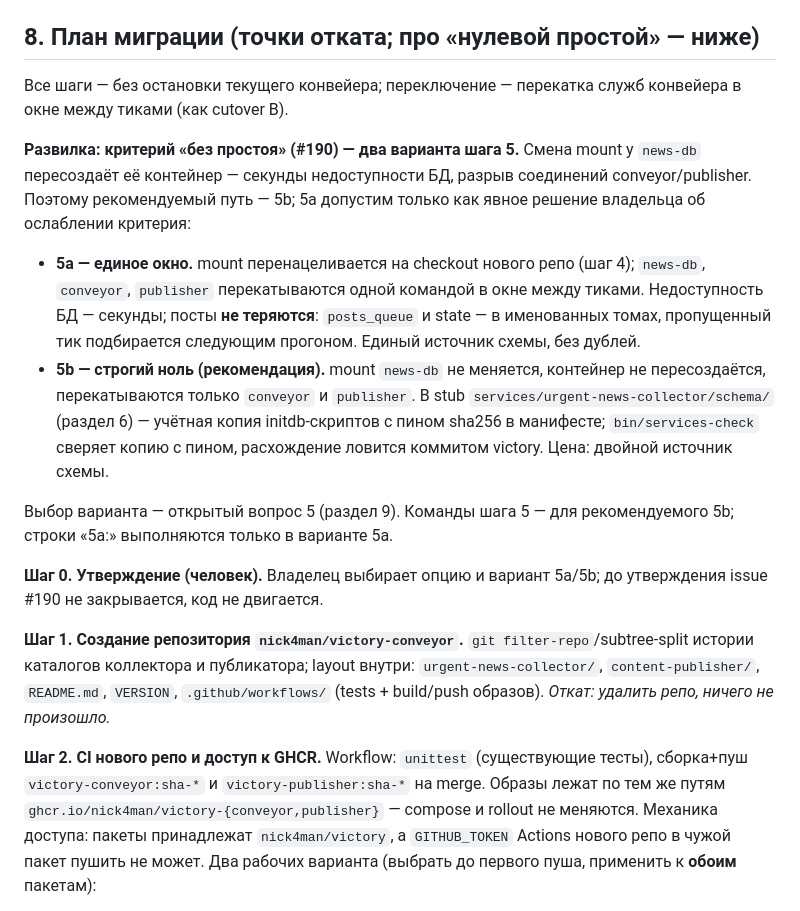
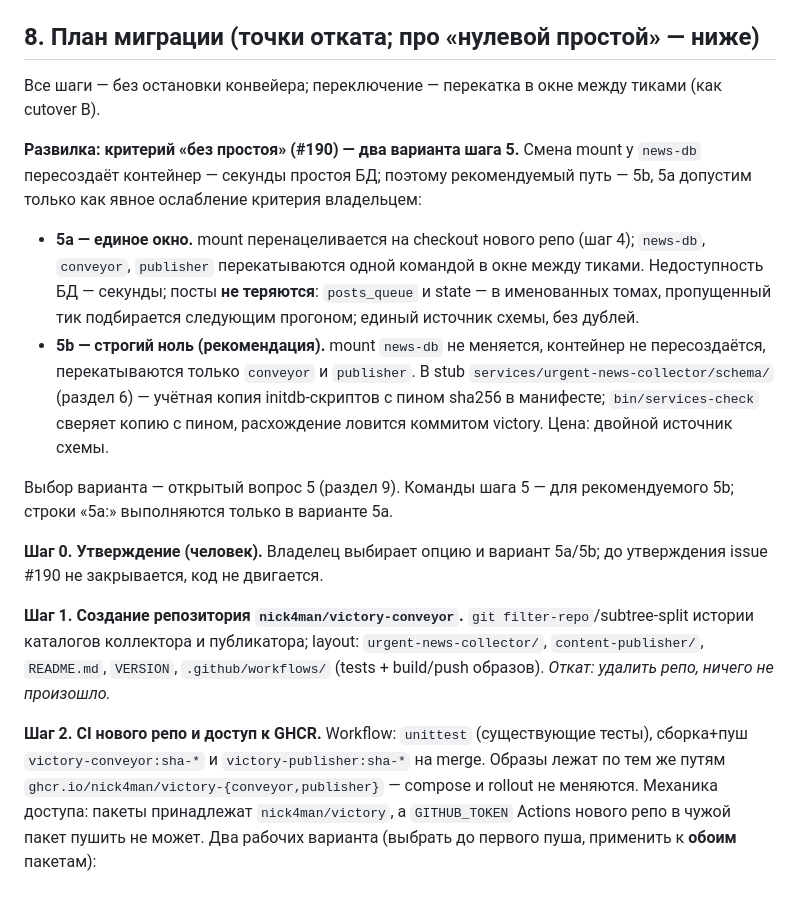
Before and after one commit to nick4man/victory, a Markdown page: docs/runbooks/newsman-extraction.md, the part around one of its changes. Rendered like a GitHub page.

```diff
--- a/docs/runbooks/newsman-extraction.md
+++ b/docs/runbooks/newsman-extraction.md
@@ -237,19 +237,17 @@ SERVICE.md» существует, чтобы ловить.
 
 ## 8. План миграции (точки отката; про «нулевой простой» — ниже)
 
-Все шаги — без остановки текущего конвейера; переключение — перекатка служб
-конвейера в окне между тиками (как cutover B).
+Все шаги — без остановки конвейера; переключение — перекатка в окне между тиками (как cutover B).
 
 **Развилка: критерий «без простоя» (#190) — два варианта шага 5.** Смена mount
-у `news-db` пересоздаёт её контейнер — секунды недоступности БД, разрыв
-соединений conveyor/publisher. Поэтому рекомендуемый путь — 5b; 5a допустим
-только как явное решение владельца об ослаблении критерия:
+у `news-db` пересоздаёт контейнер — секунды простоя БД; поэтому рекомендуемый
+путь — 5b, 5a допустим только как явное ослабление критерия владельцем:
 
-- **5a — единое окно.** mount перенацеливается на checkout нового репо
-  (шаг 4); `news-db`, `conveyor`, `publisher` перекатываются одной командой
-  в окне между тиками. Недоступность БД — секунды; посты **не теряются**:
-  `posts_queue` и state — в именованных томах, пропущенный тик подбирается
-  следующим прогоном. Единый источник схемы, без дублей.
+- **5a — единое окно.** mount перенацеливается на checkout нового репо (шаг 4);
+  `news-db`, `conveyor`, `publisher` перекатываются одной командой в окне между
+  тиками. Недоступность БД — секунды; посты **не теряются**: `posts_queue` и
+  state — в именованных томах, пропущенный тик подбирается следующим прогоном;
+  единый источник схемы, без дублей.
 - **5b — строгий ноль (рекомендация).** mount `news-db` не меняется, контейнер
   не пересоздаётся, перекатываются только `conveyor` и `publisher`. В stub
   `services/urgent-news-collector/schema/` (раздел 6) — учётная копия
@@ -259,20 +257,18 @@ SERVICE.md» существует, чтобы ловить.
 Выбор варианта — открытый вопрос 5 (раздел 9). Команды шага 5 — для
 рекомендуемого 5b; строки «5a:» выполняются только в варианте 5a.
 
-**Шаг 0. Утверждение (человек).** Владелец выбирает опцию и вариант 5a/5b;
-до утверждения issue #190 не закрывается, код не двигается.
+**Шаг 0. Утверждение (человек).** Владелец выбирает опцию и вариант 5a/5b; до утверждения issue #190 не закрывается, код не двигается.
 
 **Шаг 1. Создание репозитория `nick4man/victory-conveyor`.**
 `git filter-repo`/subtree-split истории каталогов коллектора и публикатора;
-layout внутри: `urgent-news-collector/`, `content-publisher/`, `README.md`,
-`VERSION`, `.github/workflows/` (tests + build/push образов).
+layout: `urgent-news-collector/`, `content-publisher/`, `README.md`, `VERSION`,
+`.github/workflows/` (tests + build/push образов).
 *Откат: удалить репо, ничего не произошло.*
 
-**Шаг 2. CI нового репо и доступ к GHCR.** Workflow: `unittest`
-(существующие тесты), сборка+пуш `victory-conveyor:sha-*` и
-`victory-publisher:sha-*` на merge. Образы лежат по тем же путям
-`ghcr.io/nick4man/victory-{conveyor,publisher}` — compose и rollout не
-меняются. Механика доступа: пакеты принадлежат `nick4man/victory`, а
+**Шаг 2. CI нового репо и доступ к GHCR.** Workflow: `unittest` (существующие
+тесты), сборка+пуш `victory-conveyor:sha-*` и `victory-publisher:sha-*` на
+merge. Образы лежат по тем же путям `ghcr.io/nick4man/victory-{conveyor,publisher}`
+— compose и rollout не меняются. Механика доступа: пакеты принадлежат `nick4man/victory`, а
 `GITHUB_TOKEN` Actions нового репо в чужой пакет пушить не может. Два
 рабочих варианта (выбрать до первого пуша, применить к **обоим** пакетам):
 - **Actions access к пакету** (рекомендуется, без долгоживущего PAT): настройки
```
Also changed, not shown: other parts of docs/runbooks/newsman-extraction.md (+41 -37 lines).
